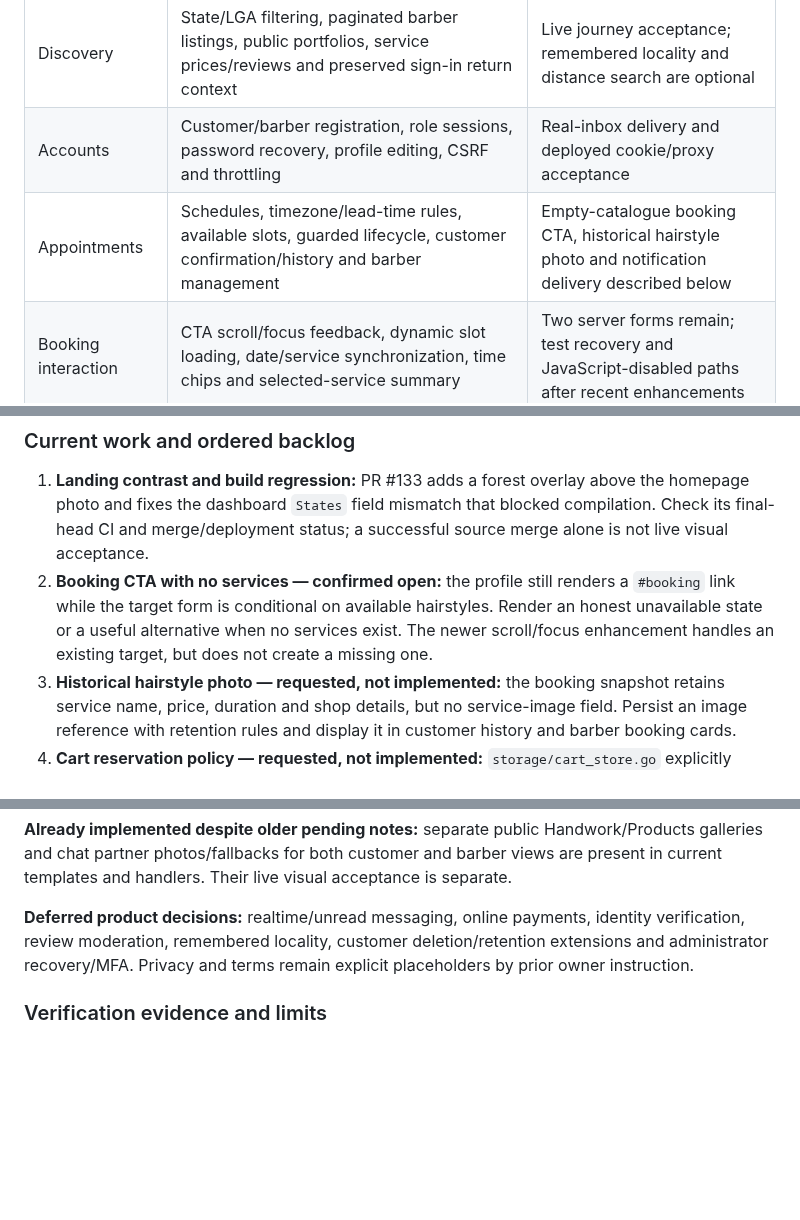
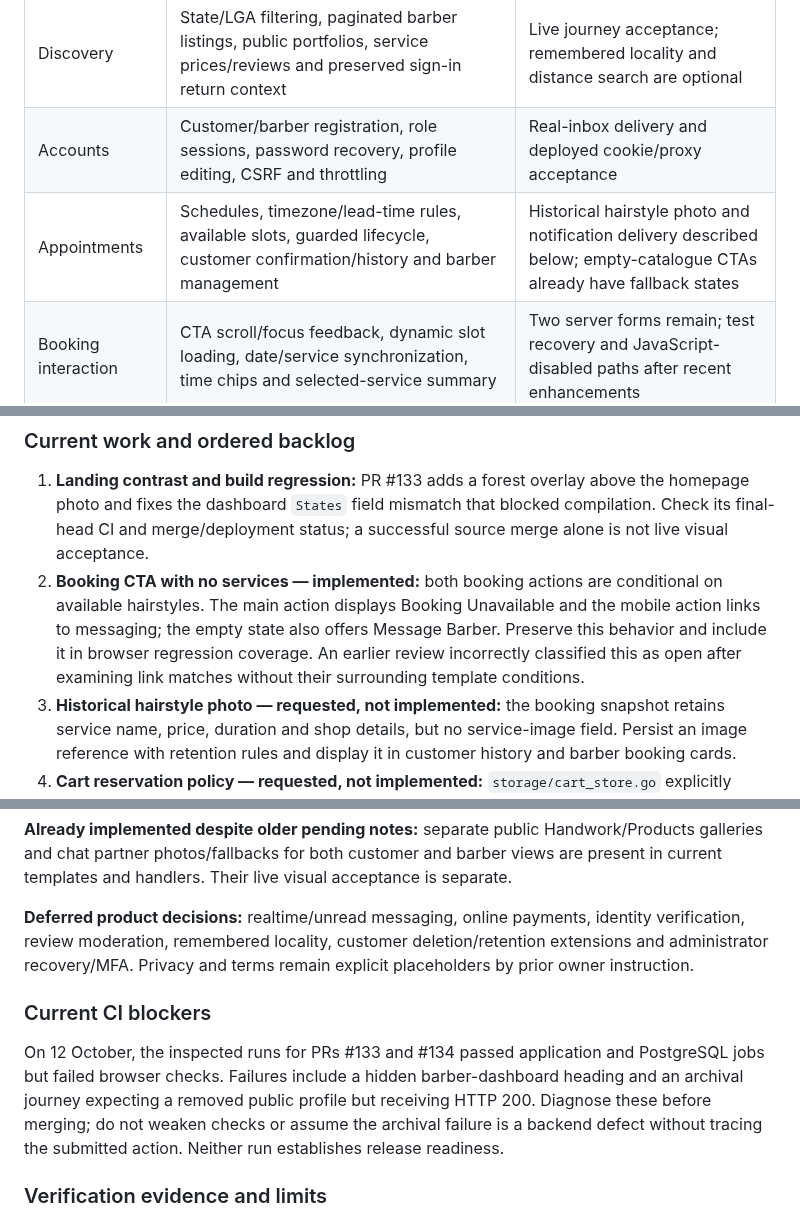
Before and after one commit to OG-Ogar/degosalon, a Markdown page: README.md, 3 parts joined by grey strips. Rendered like a GitHub page; blank space fills up the shorter version.

Commit message:
docs: correct empty-service CTA status and record browser blockers

```diff
--- a/README.md
+++ b/README.md
@@ -20,7 +20,7 @@ The original 5 October gap report is historical. Subsequent reconciliation recor
 | --- | --- | --- |
 | Discovery | State/LGA filtering, paginated barber listings, public portfolios, service prices/reviews and preserved sign-in return context | Live journey acceptance; remembered locality and distance search are optional |
 | Accounts | Customer/barber registration, role sessions, password recovery, profile editing, CSRF and throttling | Real-inbox delivery and deployed cookie/proxy acceptance |
-| Appointments | Schedules, timezone/lead-time rules, available slots, guarded lifecycle, customer confirmation/history and barber management | Empty-catalogue booking CTA, historical hairstyle photo and notification delivery described below |
+| Appointments | Schedules, timezone/lead-time rules, available slots, guarded lifecycle, customer confirmation/history and barber management | Historical hairstyle photo and notification delivery described below; empty-catalogue CTAs already have fallback states |
 | Booking interaction | CTA scroll/focus feedback, dynamic slot loading, date/service synchronization, time chips and selected-service summary | Two server forms remain; test recovery and JavaScript-disabled paths after recent enhancements |
 | Commerce | Products, editable carts, transactional retry-safe checkout, exact kobo arithmetic, owned order history and collection/fulfillment states | Cart additions do not reserve inventory; online payment is not implemented under the collection policy |
 | Messaging | Persistent paginated conversations, partner photos/fallbacks in both roles, IME-safe send and explicit refresh behavior | Realtime receive, unread state and delivery notifications are deferred |
@@ -31,7 +31,7 @@ The original 5 October gap report is historical. Subsequent reconciliation recor
 ### Current work and ordered backlog
 
 1. **Landing contrast and build regression:** PR #133 adds a forest overlay above the homepage photo and fixes the dashboard `States` field mismatch that blocked compilation. Check its final-head CI and merge/deployment status; a successful source merge alone is not live visual acceptance.
-2. **Booking CTA with no services — confirmed open:** the profile still renders a `#booking` link while the target form is conditional on available hairstyles. Render an honest unavailable state or a useful alternative when no services exist. The newer scroll/focus enhancement handles an existing target, but does not create a missing one.
+2. **Booking CTA with no services — implemented:** both booking actions are conditional on available hairstyles. The main action displays Booking Unavailable and the mobile action links to messaging; the empty state also offers Message Barber. Preserve this behavior and include it in browser regression coverage. An earlier review incorrectly classified this as open after examining link matches without their surrounding template conditions.
 3. **Historical hairstyle photo — requested, not implemented:** the booking snapshot retains service name, price, duration and shop details, but no service-image field. Persist an image reference with retention rules and display it in customer history and barber booking cards.
 4. **Cart reservation policy — requested, not implemented:** `storage/cart_store.go` explicitly reserves no stock; checkout performs the stock deduction. Reserving on add requires transactional reservation ownership, expiry/release, concurrency protection and checkout conversion without double deduction. Preserve the currently safe checkout behavior until that replacement is implemented and tested.
 5. **Booking notifications — not established:** the booking handler persists the request, logs creation and redirects to confirmation. This inspected path does not dispatch email, SMS or push notifications. Choose channels and implement durable delivery/retries before promising automatic alerts; barber booking-list visibility is already implemented.
@@ -41,6 +41,10 @@ The original 5 October gap report is historical. Subsequent reconciliation recor
 **Already implemented despite older pending notes:** separate public Handwork/Products galleries and chat partner photos/fallbacks for both customer and barber views are present in current templates and handlers. Their live visual acceptance is separate.
 
 **Deferred product decisions:** realtime/unread messaging, online payments, identity verification, review moderation, remembered locality, customer deletion/retention extensions and administrator recovery/MFA. Privacy and terms remain explicit placeholders by prior owner instruction.
+
+### Current CI blockers
+
+On 12 October, the inspected runs for PRs #133 and #134 passed application and PostgreSQL jobs but failed browser checks. Failures include a hidden barber-dashboard heading and an archival journey expecting a removed public profile but receiving HTTP 200. Diagnose these before merging; do not weaken checks or assume the archival failure is a backend defect without tracing the submitted action. Neither run establishes release readiness.
 
 ### Verification evidence and limits
 
```
